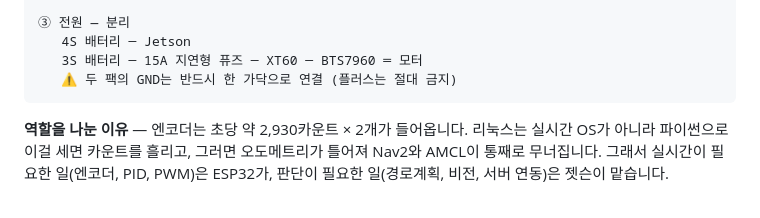
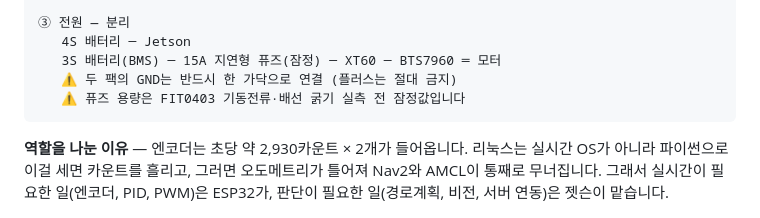
Before and after one commit to gbw11/Potner, a Markdown page: README.md, the part around the change. Rendered like a GitHub page.

````diff
--- a/README.md
+++ b/README.md
@@ -25,8 +25,9 @@
 
 ③ 전원 — 분리
    4S 배터리 ─ Jetson
-   3S 배터리 ─ 15A 지연형 퓨즈 ─ XT60 ─ BTS7960 ═ 모터
+   3S 배터리(BMS) ─ 15A 지연형 퓨즈(잠정) ─ XT60 ─ BTS7960 ═ 모터
    ⚠️ 두 팩의 GND는 반드시 한 가닥으로 연결 (플러스는 절대 금지)
+   ⚠️ 퓨즈 용량은 FIT0403 기동전류·배선 굵기 실측 전 잠정값입니다
 ```
 
 **역할을 나눈 이유** — 엔코더는 초당 약 2,930카운트 × 2개가 들어옵니다.
````
Also changed, not shown: docs/HANDOVER.md (+11 -1 lines).
